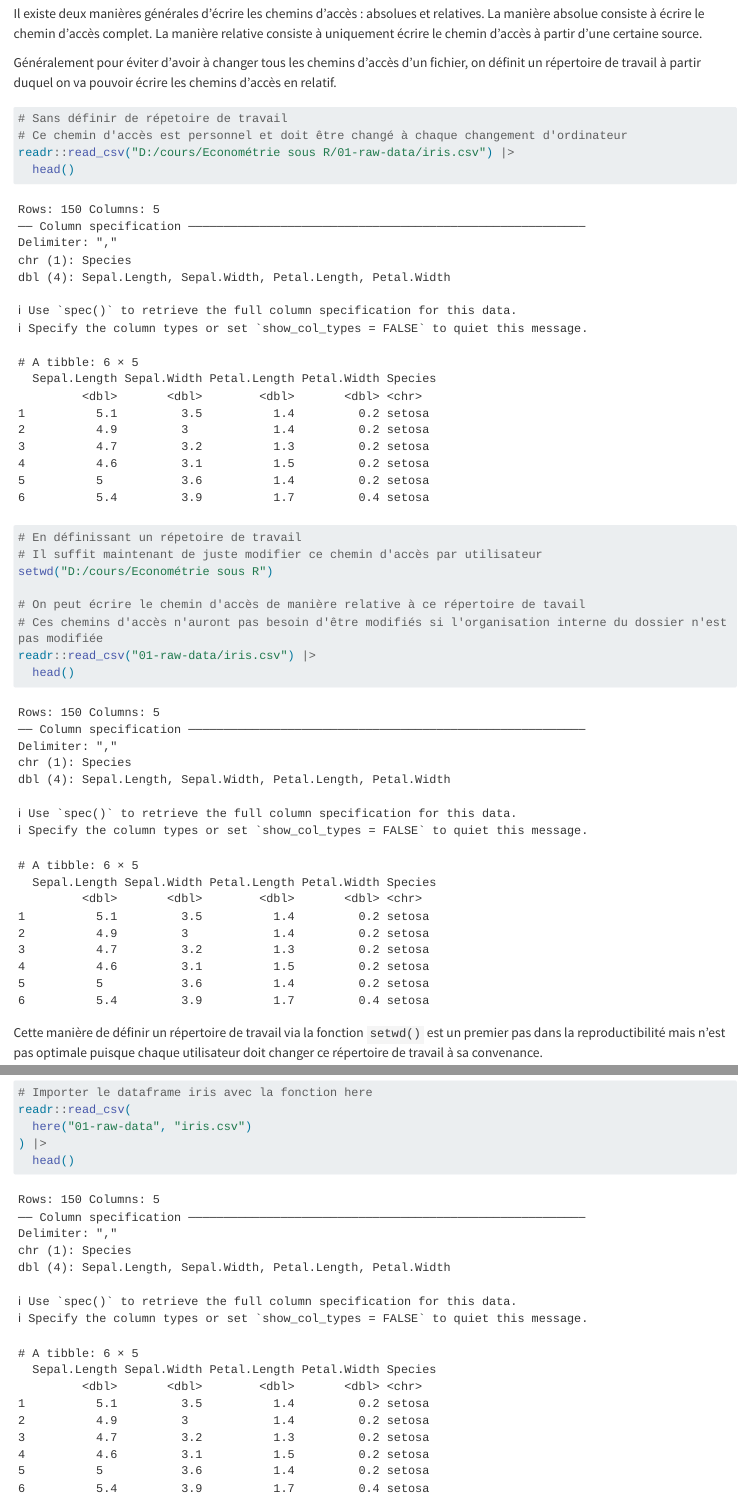
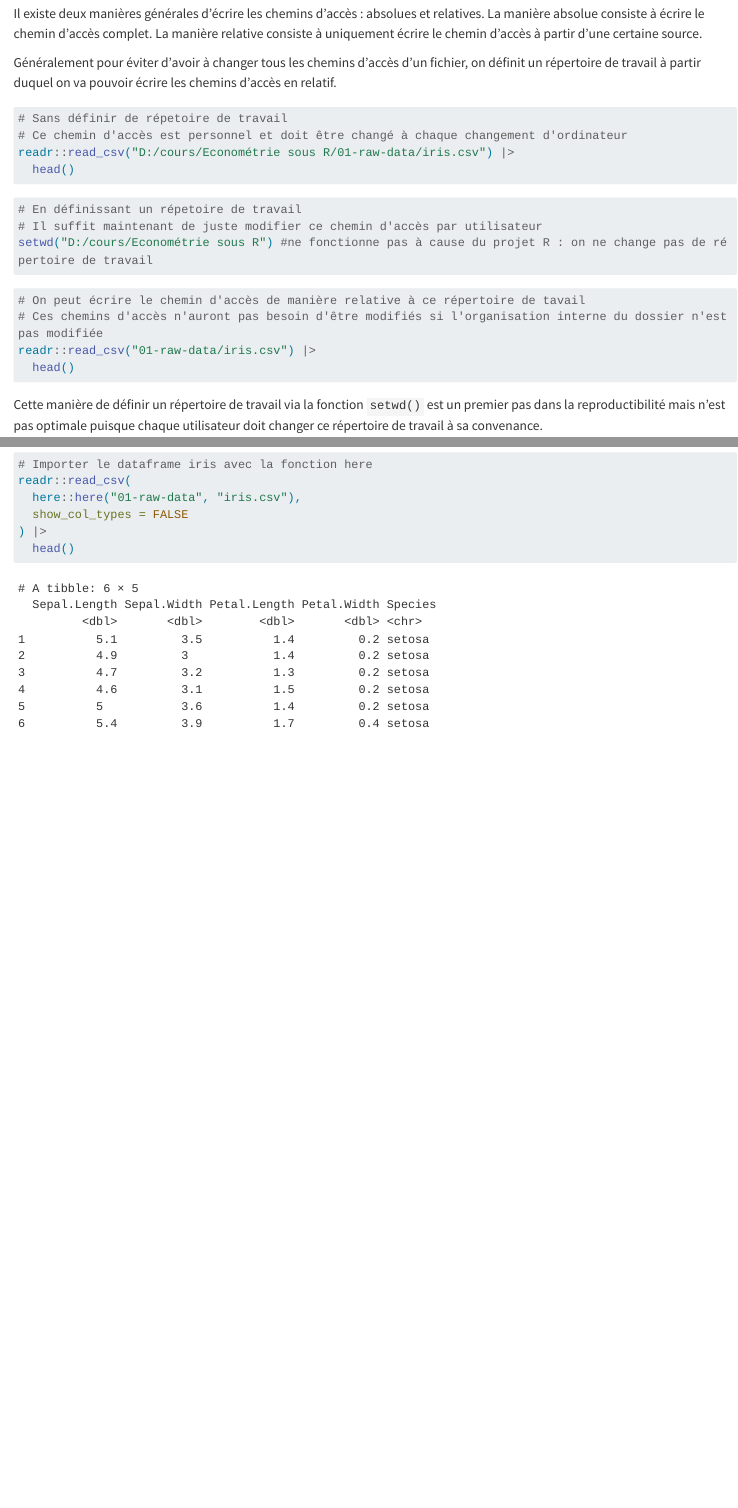
Before and after one commit to Xayoux/cours-Econometrie-sous-R, a Quarto document (02-codes/presentations/01-organiser-un-projet-avec-R.qmd): the page in a window 1100 px wide, from 420 px down, and a second part further down, joined at a grey line. Rendered offline with R 4.5, knitr and Pandoc in place of Quarto, with nearby package versions; long lines of code are wrapped; common packages that the code uses without loading them are loaded.

Commit message:
ajoute la dépendance here::here() + n'exécute pas les chemins absolus

````diff
--- a/02-codes/presentations/01-organiser-un-projet-avec-R.qmd
+++ b/02-codes/presentations/01-organiser-un-projet-avec-R.qmd
@@ -17,18 +17,20 @@ Il existe deux manières générales d'écrire les chemins d'accès : absolues e
 
 Généralement pour éviter d'avoir à changer tous les chemins d'accès d'un fichier, on définit un répertoire de travail à partir duquel on va pouvoir écrire les chemins d'accès en relatif.
 
-```{r}
+```{r, eval = FALSE}
 # Sans définir de répetoire de travail
 # Ce chemin d'accès est personnel et doit être changé à chaque changement d'ordinateur
 readr::read_csv("D:/cours/Econométrie sous R/01-raw-data/iris.csv") |>
   head()
 ```
 
-```{r}
+```{r, eval = FALSE}
 # En définissant un répetoire de travail
 # Il suffit maintenant de juste modifier ce chemin d'accès par utilisateur
-setwd("D:/cours/Econométrie sous R")
+setwd("D:/cours/Econométrie sous R") #ne fonctionne pas à cause du projet R : on ne change pas de répertoire de travail
+```
 
+```{r, eval = FALSE}
 # On peut écrire le chemin d'accès de manière relative à ce répertoire de tavail
 # Ces chemins d'accès n'auront pas besoin d'être modifiés si l'organisation interne du dossier n'est pas modifiée
 readr::read_csv("01-raw-data/iris.csv") |>
@@ -66,7 +68,8 @@ here("01-raw-data")
 ```{r}
 # Importer le dataframe iris avec la fonction here
 readr::read_csv(
-  here("01-raw-data", "iris.csv")
+  here::here("01-raw-data", "iris.csv"),
+  show_col_types = FALSE
 ) |>
   head()
 ```
````
Also changed, not shown: 02-codes/presentations/01-organiser-un-projet-avec-R.qmd (2 more changed lines).
